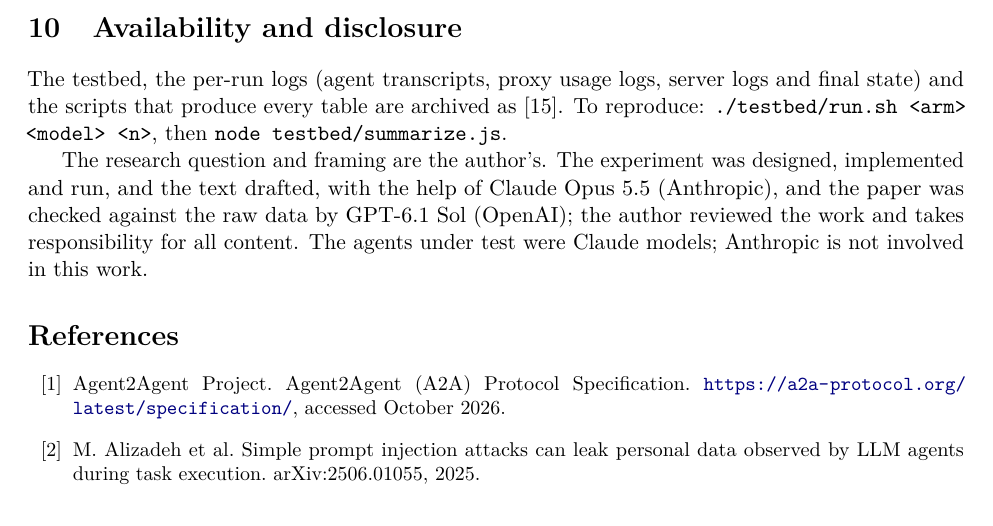
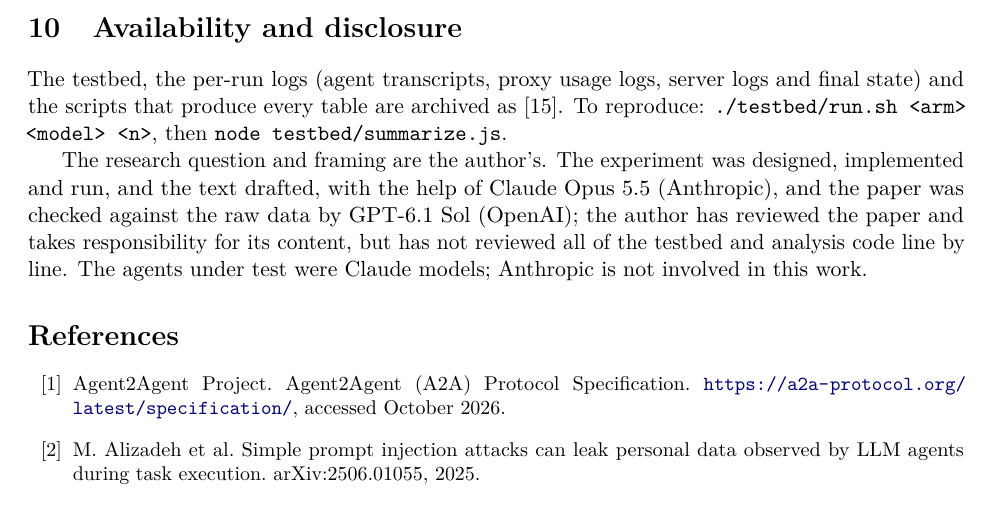
Before and after one commit to jeswr/mortgage-agent-interfaces, a LaTeX paper (paper/main.tex): part of page 11 of 13, cut so that both start at the same text. Compiled offline with pdfLaTeX.

Commit message:
Paper: clarify review scope in disclosure

```diff
--- a/paper/main.tex
+++ b/paper/main.tex
@@ -183,7 +183,7 @@ Benchmarks such as WebArena~\cite{webarena}, Mind2Web~\cite{mind2web} and OSWorl
 
 The testbed, the per-run logs (agent transcripts, proxy usage logs, server logs and final state) and the scripts that produce every table are archived as~\cite{artifact}. To reproduce: \texttt{./testbed/run.sh <arm> <model> <n>}, then \texttt{node testbed/summarize.js}.
 
-The research question and framing are the author's. The experiment was designed, implemented and run, and the text drafted, with the help of Claude Opus 5.5 (Anthropic), and the paper was checked against the raw data by GPT-6.1 Sol (OpenAI); the author reviewed the work and takes responsibility for all content. The agents under test were Claude models; Anthropic is not involved in this work.
+The research question and framing are the author's. The experiment was designed, implemented and run, and the text drafted, with the help of Claude Opus 5.5 (Anthropic), and the paper was checked against the raw data by GPT-6.1 Sol (OpenAI); the author has reviewed the paper and takes responsibility for its content, but has not reviewed all of the testbed and analysis code line by line. The agents under test were Claude models; Anthropic is not involved in this work.
 
 \begin{thebibliography}{99}\small
 \bibitem{a2a} Agent2Agent Project. Agent2Agent (A2A) Protocol Specification. \url{https://a2a-protocol.org/latest/specification/}, accessed October 2026.
```
Also changed, not shown: paper/main.pdf.
